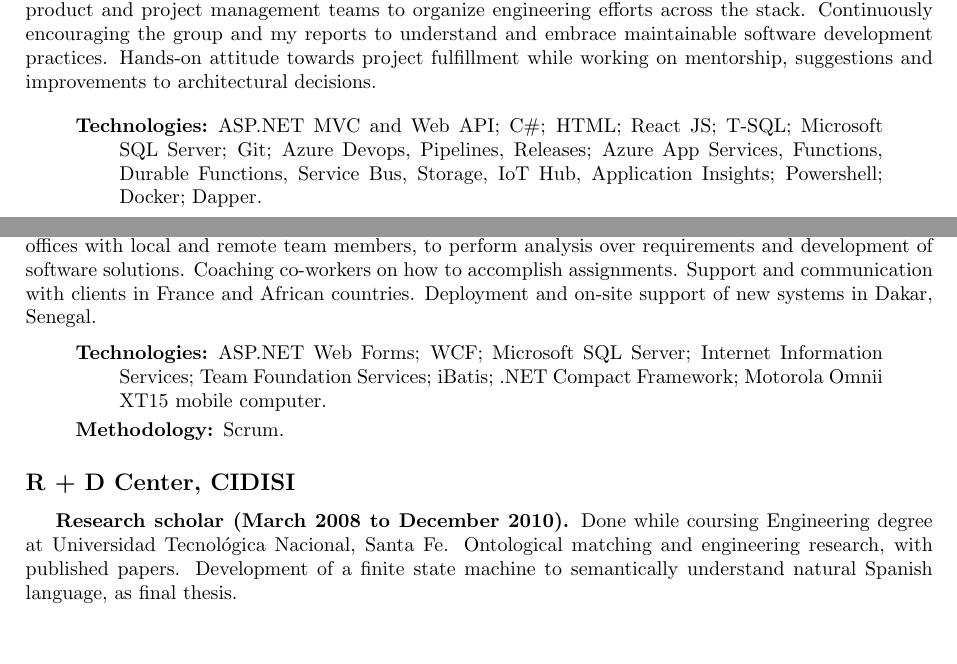
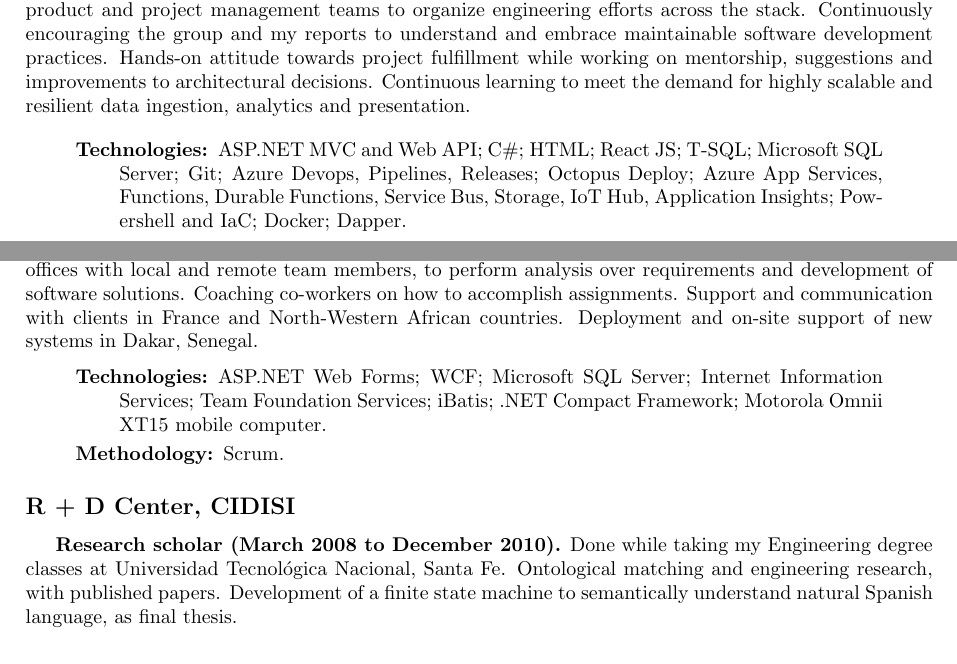
Before and after one commit to svillamonte/curriculum-vitae, a LaTeX CV (curriculum.tex, which reads sections/experience.tex): two parts of pages 1 and 2 of 2, joined at a grey line, cut so that both start at the same text, the shorter picture padded with empty space. Compiled offline with pdfLaTeX.

Commit message:
Updated experience and improved wording

```diff
--- a/sections/experience.tex
+++ b/sections/experience.tex
@@ -1,10 +1,10 @@
 \subsection*{Volpara Health}
 
-\textbf{Engineering lead (October 2019 to present day).} Close collaboration with the data, SQA, product and project management teams to organize engineering efforts across the stack. Continuously encouraging the group and my reports to understand and embrace maintainable software development practices. Hands-on attitude towards project fulfillment while working on mentorship, suggestions and improvements to architectural decisions.
+\textbf{Engineering lead (October 2019 to present day).} Close collaboration with the data, SQA, product and project management teams to organize engineering efforts across the stack. Continuously encouraging the group and my reports to understand and embrace maintainable software development practices. Hands-on attitude towards project fulfillment while working on mentorship, suggestions and improvements to architectural decisions. Continuous learning to meet the demand for highly scalable and resilient data ingestion, analytics and presentation.
 
 \begin{quote}
 \begin{description}
-    \item[Technologies:] ASP.NET MVC and Web API; C\#; HTML; React JS; T-SQL; Microsoft SQL Server; Git; Azure Devops, Pipelines, Releases; Azure App Services, Functions, Durable Functions, Service Bus, Storage, IoT Hub, Application Insights; Powershell; Docker; Dapper.
+    \item[Technologies:] ASP.NET MVC and Web API; C\#; HTML; React JS; T-SQL; Microsoft SQL Server; Git; Azure Devops, Pipelines, Releases; Octopus Deploy; Azure App Services, Functions, Durable Functions, Service Bus, Storage, IoT Hub, Application Insights; Powershell and IaC; Docker; Dapper.
 \end{description}
 \end{quote}
 
@@ -30,7 +30,7 @@
 
 \subsection*{Hexacta}
 
-\textbf{Software engineer (June 2010 to February 2015).} Working from Paraná and Buenos Aires offices with local and remote team members, to perform analysis over requirements and development of software solutions. Coaching co-workers on how to accomplish assignments. Support and communication with clients in France and African countries. Deployment and on-site support of new systems in Dakar, Senegal.
+\textbf{Software engineer (June 2010 to February 2015).} Working from Paraná and Buenos Aires offices with local and remote team members, to perform analysis over requirements and development of software solutions. Coaching co-workers on how to accomplish assignments. Support and communication with clients in France and North-Western African countries. Deployment and on-site support of new systems in Dakar, Senegal.
 
 \begin{quote}
 \begin{description}
@@ -41,4 +41,4 @@
 
 \subsection*{R + D Center, CIDISI}
 
-\textbf{Research scholar (March 2008 to December 2010).} Done while coursing Engineering degree at Universidad Tecnológica Nacional, Santa Fe. Ontological matching and engineering research, with published papers. Development of a finite state machine to semantically understand natural Spanish language, as final thesis.
+\textbf{Research scholar (March 2008 to December 2010).} Done while taking my Engineering degree classes at Universidad Tecnológica Nacional, Santa Fe. Ontological matching and engineering research, with published papers. Development of a finite state machine to semantically understand natural Spanish language, as final thesis.
```
